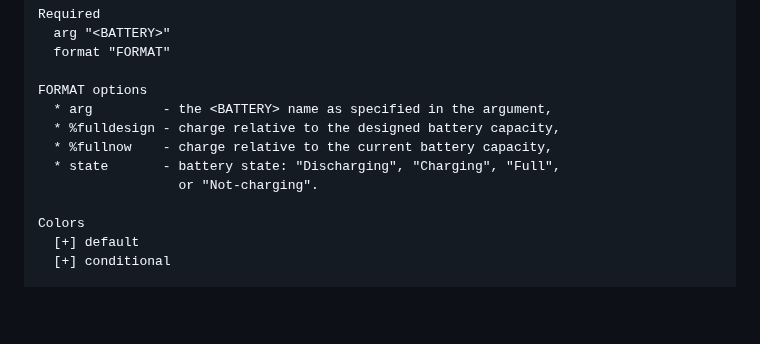
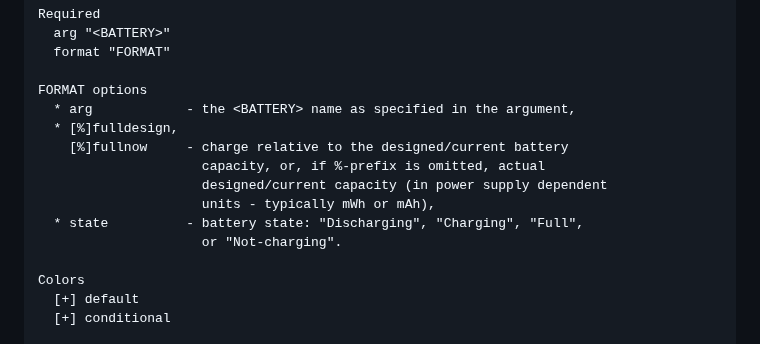
Before and after one commit to gryzus24/ziew, a Markdown page: README.md, the part around the change. Drawn GitHub-style; blank space fills up the shorter version.

```diff
--- a/README.md
+++ b/README.md
@@ -293,11 +293,14 @@ Every option and color configuration for each *Widget* is documented below.
       format "FORMAT"
 
     FORMAT options
-      * arg         - the <BATTERY> name as specified in the argument,
-      * %fulldesign - charge relative to the designed battery capacity,
-      * %fullnow    - charge relative to the current battery capacity,
-      * state       - battery state: "Discharging", "Charging", "Full",
-                      or "Not-charging".
+      * arg            - the <BATTERY> name as specified in the argument,
+      * [%]fulldesign,
+        [%]fullnow     - charge relative to the designed/current battery
+                         capacity, or, if %-prefix is omitted, actual
+                         designed/current capacity (in power supply dependent
+                         units - typically mWh or mAh),
+      * state          - battery state: "Discharging", "Charging", "Full",
+                         or "Not-charging".
 
     Colors
       [+] default
```
